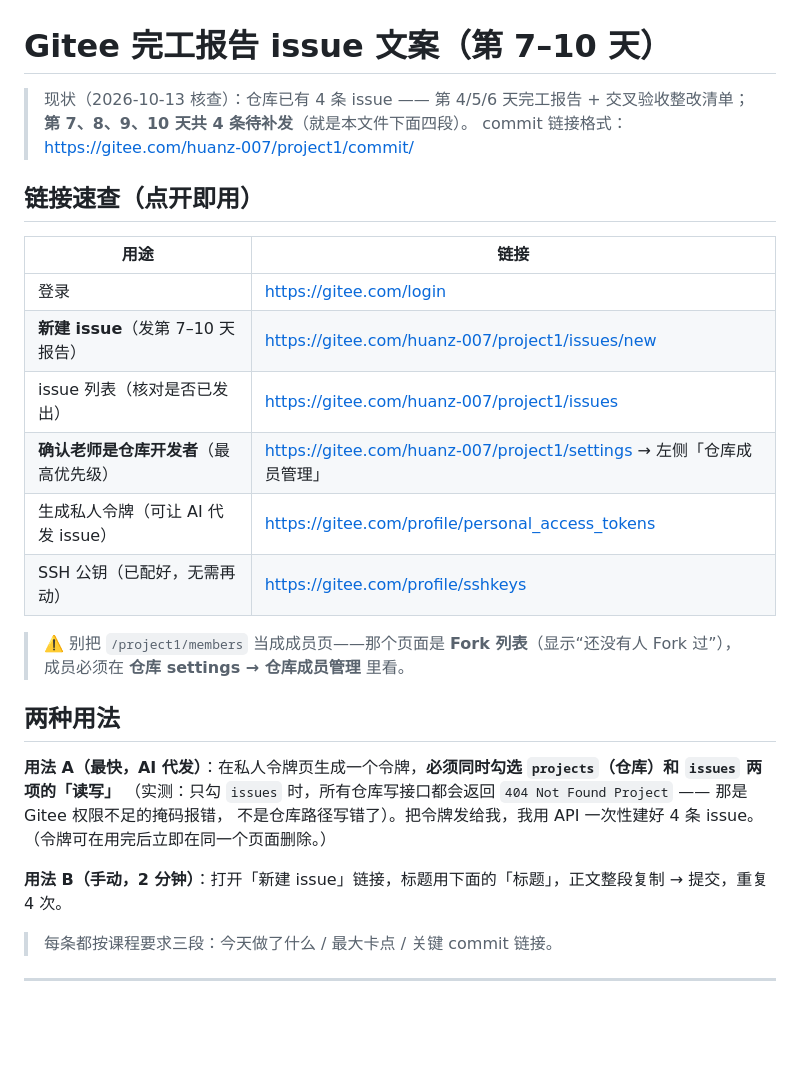
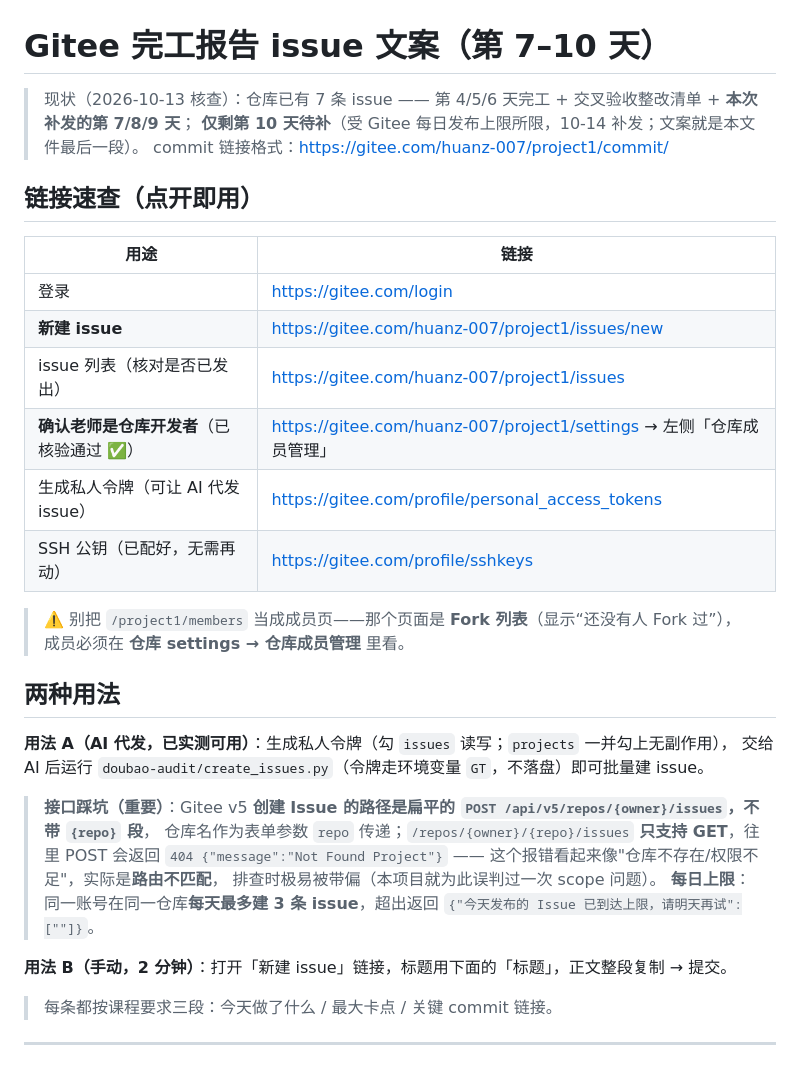
Before and after one commit to huanz1/project1, a Markdown page: docs/Gitee-issue文案.md, the part around the change. Rendered like a GitHub page; blank space fills up the shorter version.

```diff
--- a/docs/Gitee-issue文案.md
+++ b/docs/Gitee-issue文案.md
@@ -1,7 +1,7 @@
 # Gitee 完工报告 issue 文案（第 7–10 天）
 
-> 现状（2026-10-13 核查）：仓库已有 4 条 issue —— 第 4/5/6 天完工报告 + 交叉验收整改清单；
-> **第 7、8、9、10 天共 4 条待补发**（就是本文件下面四段）。
+> 现状（2026-10-13 核查）：仓库已有 7 条 issue —— 第 4/5/6 天完工 + 交叉验收整改清单 + **本次补发的第 7/8/9 天**；
+> **仅剩第 10 天待补**（受 Gitee 每日发布上限所限，10-14 补发；文案就是本文件最后一段）。
 > commit 链接格式：<https://gitee.com/huanz-007/project1/commit/><hash>
 
 ## 链接速查（点开即用）
@@ -9,9 +9,9 @@
 | 用途 | 链接 |
 | --- | --- |
 | 登录 | <https://gitee.com/login> |
-| **新建 issue**（发第 7–10 天报告） | <https://gitee.com/huanz-007/project1/issues/new> |
+| **新建 issue** | <https://gitee.com/huanz-007/project1/issues/new> |
 | issue 列表（核对是否已发出） | <https://gitee.com/huanz-007/project1/issues> |
-| **确认老师是仓库开发者**（最高优先级） | <https://gitee.com/huanz-007/project1/settings> → 左侧「仓库成员管理」 |
+| **确认老师是仓库开发者**（已核验通过 ✅） | <https://gitee.com/huanz-007/project1/settings> → 左侧「仓库成员管理」 |
 | 生成私人令牌（可让 AI 代发 issue） | <https://gitee.com/profile/personal_access_tokens> |
 | SSH 公钥（已配好，无需再动） | <https://gitee.com/profile/sshkeys> |
 
@@ -20,12 +20,17 @@
 
 ## 两种用法
 
-**用法 A（最快，AI 代发）**：在私人令牌页生成一个令牌，**必须同时勾选 `projects`（仓库）和 `issues` 两项的「读写」**
-（实测：只勾 `issues` 时，所有仓库写接口都会返回 `404 Not Found Project` —— 那是 Gitee 权限不足的掩码报错，
-不是仓库路径写错了）。把令牌发给我，我用 API 一次性建好 4 条 issue。
-（令牌可在用完后立即在同一个页面删除。）
+**用法 A（AI 代发，已实测可用）**：生成私人令牌（勾 `issues` 读写；`projects` 一并勾上无副作用），
+交给 AI 后运行 `doubao-audit/create_issues.py`（令牌走环境变量 `GT`，不落盘）即可批量建 issue。
 
-**用法 B（手动，2 分钟）**：打开「新建 issue」链接，标题用下面的「标题」，正文整段复制 → 提交，重复 4 次。
+> **接口踩坑（重要）**：Gitee v5 **创建 Issue 的路径是扁平的 `POST /api/v5/repos/{owner}/issues`，不带 `{repo}` 段**，
+> 仓库名作为表单参数 `repo` 传递；`/repos/{owner}/{repo}/issues` **只支持 GET**，往里 POST 会返回
+> `404 {"message":"Not Found Project"}` —— 这个报错看起来像"仓库不存在/权限不足"，实际是**路由不匹配**，
+> 排查时极易被带偏（本项目就为此误判过一次 scope 问题）。
+> **每日上限**：同一账号在同一仓库**每天最多建 3 条 issue**，超出返回
+> `{"今天发布的 Issue 已到达上限，请明天再试":[""]}`。
+
+**用法 B（手动，2 分钟）**：打开「新建 issue」链接，标题用下面的「标题」，正文整段复制 → 提交。
 
 > 每条都按课程要求三段：今天做了什么 / 最大卡点 / 关键 commit 链接。
 
```
Also changed, not shown: docs/过程档案最终清单.md (+14 -8 lines).
